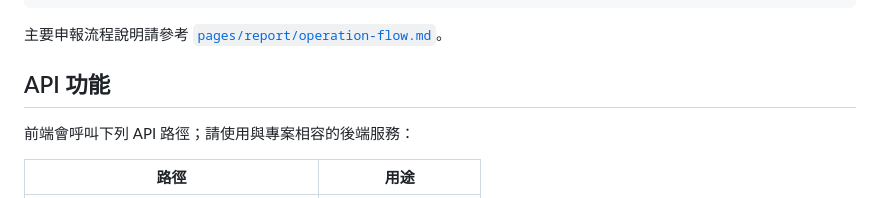
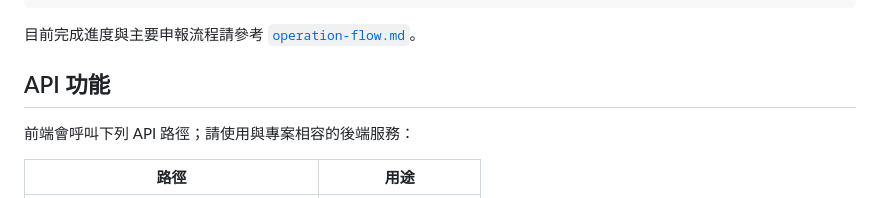
Before and after one commit to MillerLiu94/LCS_project, a Markdown page: README.md, the part around the change. Rendered like a GitHub page.

Commit message:
docs: update project operation flow

````diff
--- a/README.md
+++ b/README.md
@@ -72,7 +72,7 @@ npm run dev
 └── vite.config.js
 ```
 
-主要申報流程說明請參考 [`pages/report/operation-flow.md`](pages/report/operation-flow.md)。
+目前完成進度與主要申報流程請參考 [`operation-flow.md`](operation-flow.md)。
 
 ## API 功能
 
````
Also changed, not shown: operation-flow.md (added, +107 -0 lines), pages/report/operation-flow.md (deleted, +0 -100 lines).
